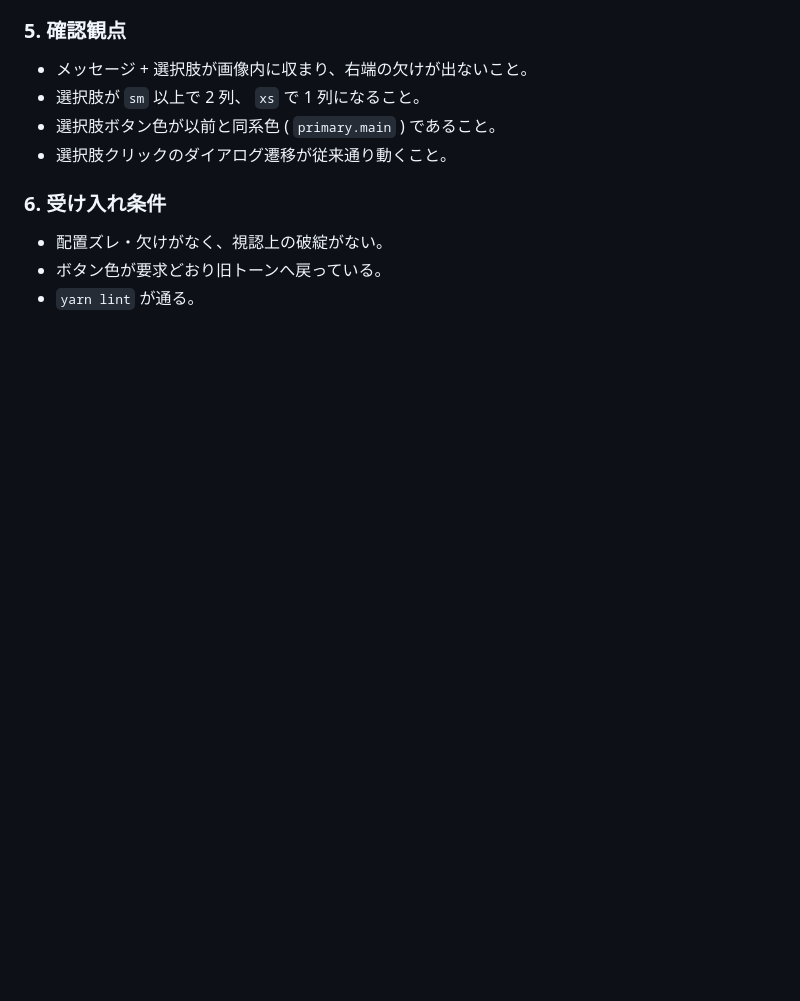
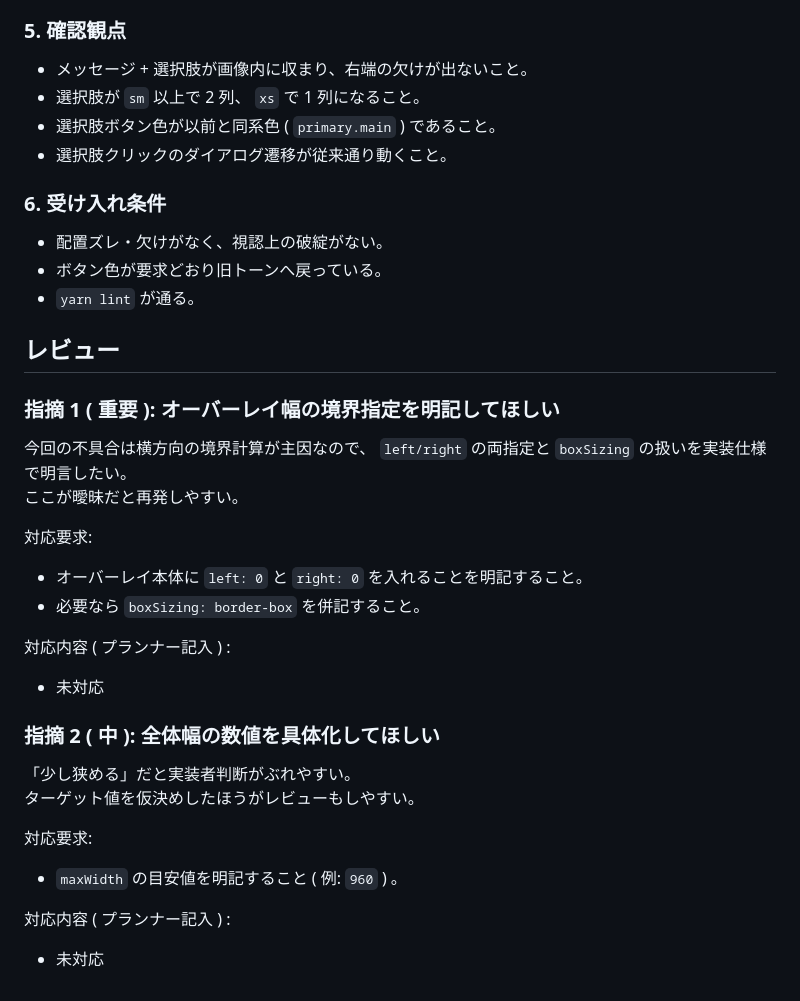
Before and after one commit to yuu-eguci/bananadventure, a Markdown page: docs/codex/006-HomePage オーバーレイ配置を再設計する.md, the part around the change. GitHub-like rendering; blank space fills up the shorter version.

Commit message:
docs: add reviewer notes for overlay redesign

```diff
--- a/docs/codex/006-HomePage オーバーレイ配置を再設計する.md
+++ b/docs/codex/006-HomePage オーバーレイ配置を再設計する.md
@@ -58,3 +58,25 @@ HomePage オーバーレイ配置を再設計する
 - 配置ズレ・欠けがなく、視認上の破綻がない。
 - ボタン色が要求どおり旧トーンへ戻っている。
 - `yarn lint` が通る。
+
+## レビュー
+### 指摘 1 ( 重要 ): オーバーレイ幅の境界指定を明記してほしい
+今回の不具合は横方向の境界計算が主因なので、 `left/right` の両指定と `boxSizing` の扱いを実装仕様で明言したい。
+ここが曖昧だと再発しやすい。
+
+対応要求:
+- オーバーレイ本体に `left: 0` と `right: 0` を入れることを明記すること。
+- 必要なら `boxSizing: border-box` を併記すること。
+
+対応内容 ( プランナー記入 ) :
+- 未対応
+
+### 指摘 2 ( 中 ): 全体幅の数値を具体化してほしい
+「少し狭める」だと実装者判断がぶれやすい。
+ターゲット値を仮決めしたほうがレビューもしやすい。
+
+対応要求:
+- `maxWidth` の目安値を明記すること ( 例: `960` ) 。
+
+対応内容 ( プランナー記入 ) :
+- 未対応
```
